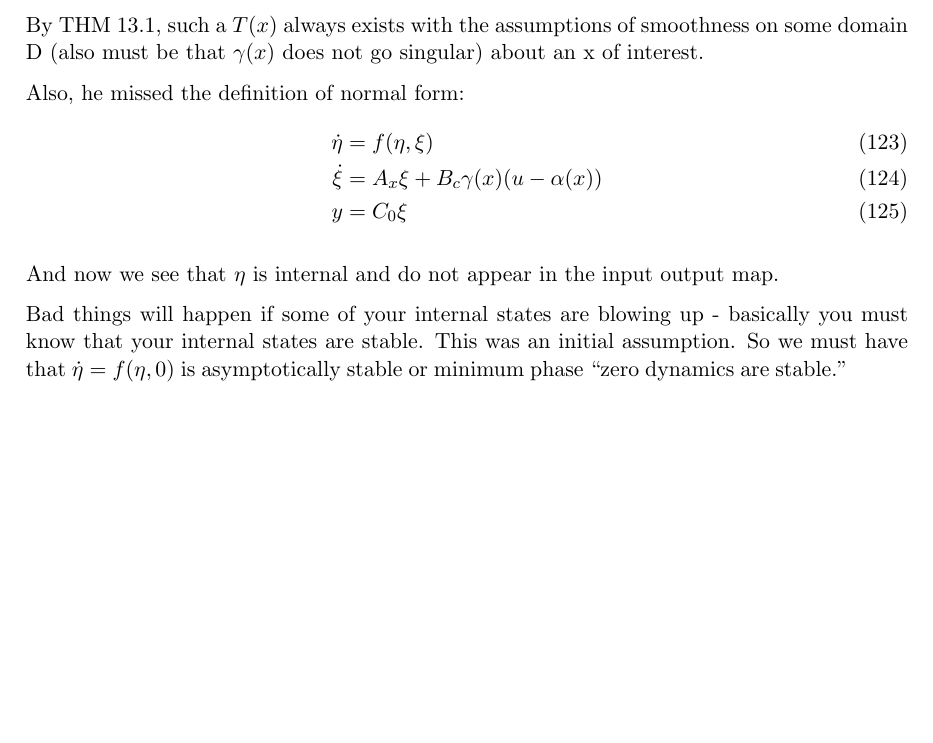
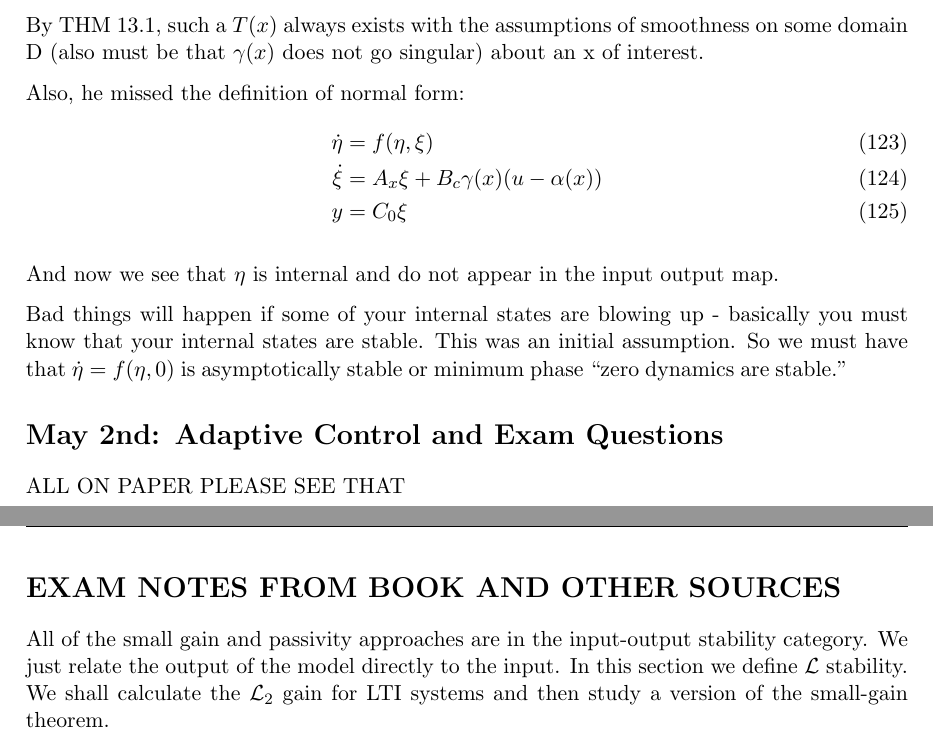
Before and after one commit to Lysandr/Nonlinear-Control-Theory---6023, a LaTeX document (document.tex): part of page 34 of 34 before the commit and two parts of pages 34 and 35 of 35 after it, the two joined at a grey line, cut so that both start at the same text, the shorter picture padded with empty space. Compiled offline with pdfLaTeX.

```diff
--- a/document.tex
+++ b/document.tex
@@ -1431,6 +1431,34 @@
 
 
 
+\section*{May 2nd: Adaptive Control and Exam Questions}
+ALL ON PAPER PLEASE SEE THAT
+
+
+\clearpage
+\section*{EXAM NOTES FROM BOOK AND OTHER SOURCES}
+All of the small gain and passivity approaches are in the input-output stability category. We just relate the output of the model directly to the input. In this section we define $\mathcal{L}$ stability. We shall calculate the $\mathcal{L}_2$ gain for LTI systems and then study a version of the small-gain theorem.
+
+
+
+
+
+
+
+
+
+
+
+
+
+
+
+
+
+
+
+
+
 \bibliographystyle{plainnat}
 \clearpage
 % \bibliography{bib}
```
Also changed, not shown: document.pdf, document.tex (6 more changed lines), 2 other files.
